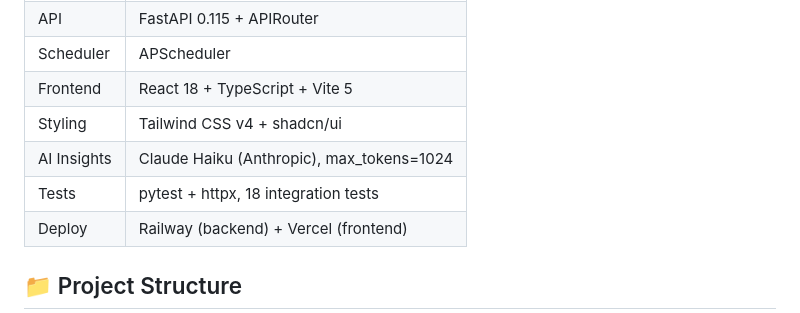
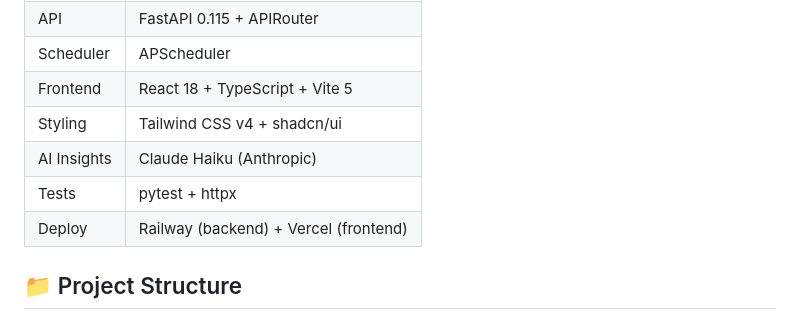
Before and after one commit to moisesvivass/canada-labour-market-analysis, a Markdown page: README.md, the part around the change. GitHub-like rendering.

Commit message:
docs: update README

```diff
--- a/README.md
+++ b/README.md
@@ -73,8 +73,8 @@ Data is seasonally adjusted and covers 11 Canadian provinces from January 2020 o
 | Scheduler | APScheduler |
 | Frontend | React 18 + TypeScript + Vite 5 |
 | Styling | Tailwind CSS v4 + shadcn/ui |
-| AI Insights | Claude Haiku (Anthropic), max_tokens=1024 |
-| Tests | pytest + httpx, 18 integration tests |
+| AI Insights | Claude Haiku (Anthropic) |
+| Tests | pytest + httpx |
 | Deploy | Railway (backend) + Vercel (frontend) |
 
 ## 📁 Project Structure
```
